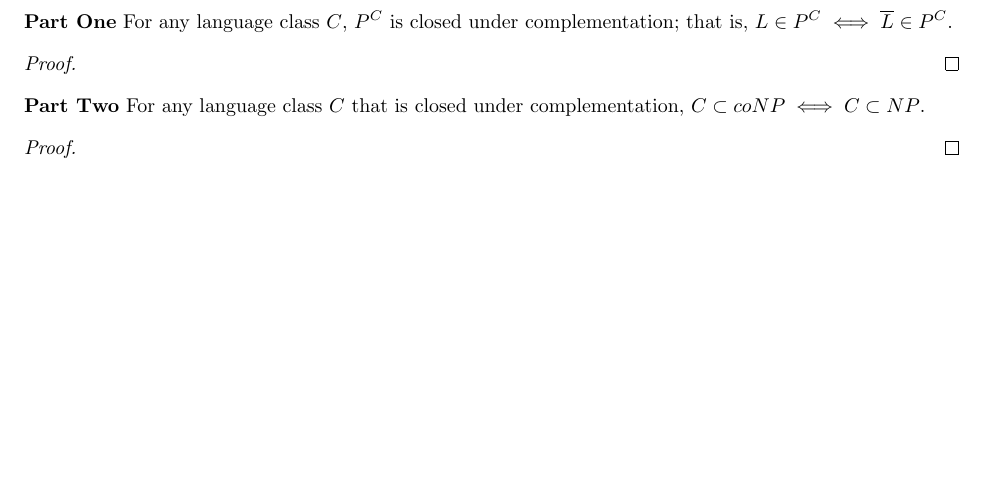
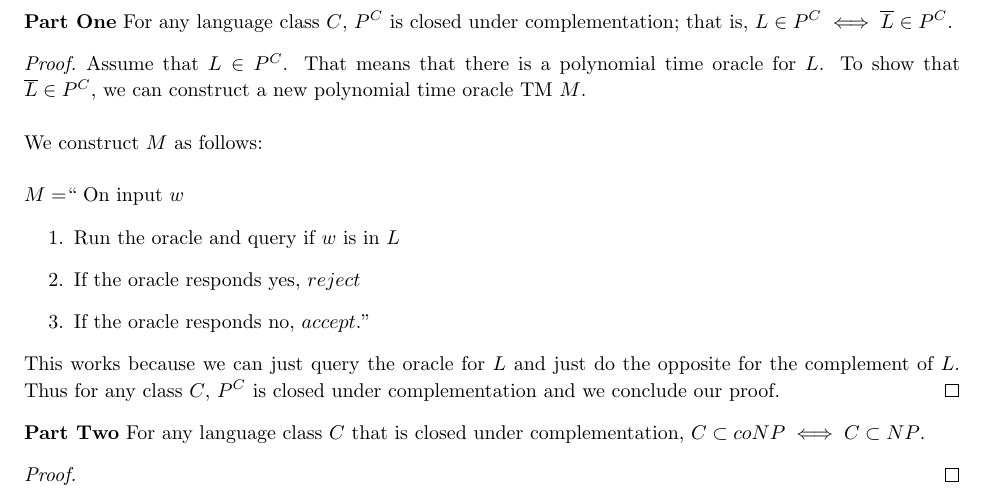
Before and after one commit to jdavis/college-spring-2013, a LaTeX problem sheet (cs331/assignment10/solution.tex): part of page 6 of 6, cut so that both start at the same text, the shorter picture padded with empty space. Compiled offline with pdfLaTeX.

Commit message:
Add solution to problem 5, part 1

```diff
--- a/cs331/assignment10/solution.tex
+++ b/cs331/assignment10/solution.tex
@@ -336,7 +336,24 @@
     complementation; that is, \(L \in P^C \iff \overline{L} \in P^C\).
 
     \begin{proof}
+        Assume that \(L \in P^C\). That means that there is a polynomial time
+        oracle for \(L\). To show that \(\overline{L} \in P^C\), we can construct
+        a new polynomial time oracle TM \(M\).
+        \\
 
+        We construct \(M\) as follows:
+        \\
+
+        \(M = \)`` On input \(w\)
+        \begin{enumerate}
+            \item Run the oracle and query if \(w\) is in \(L\)
+            \item If the oracle responds yes, \(reject\)
+            \item If the oracle responds no, \(accept\).''
+        \end{enumerate}
+
+        This works because we can just query the oracle for \(L\) and just
+        do the opposite for the complement of \(L\). Thus for any class \(C\),
+        \(P^C\) is closed under complementation and we conclude our proof.
     \end{proof}
 
     \textbf{Part Two} For any language class \(C\) that is closed under
```
